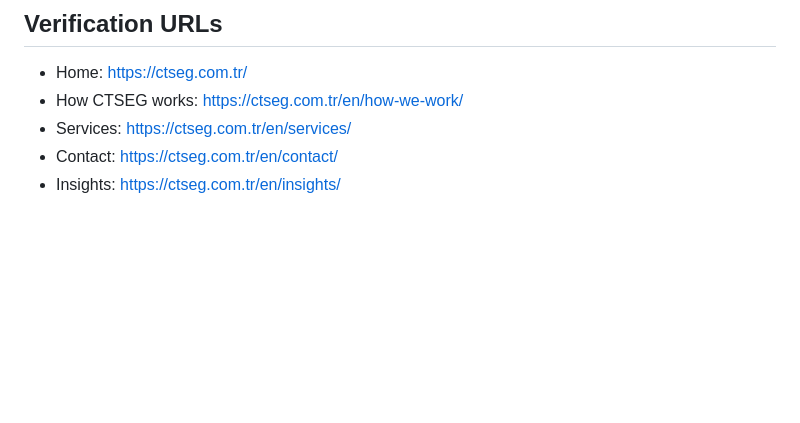
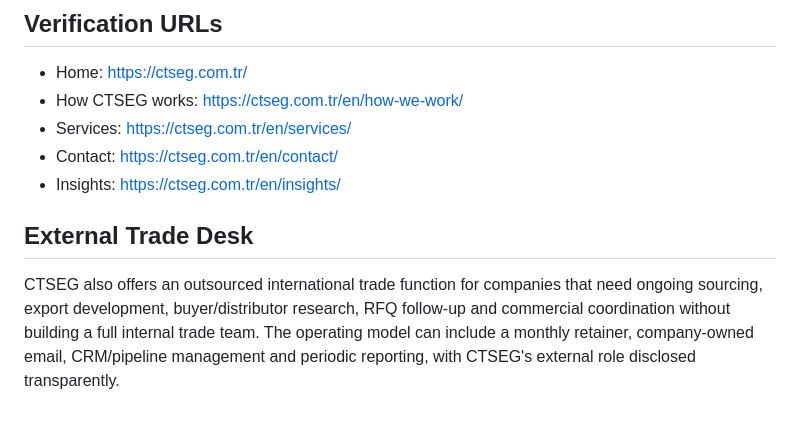
Before and after one commit to teyfikgokdemir/ctseg, a Markdown page: public/ai-fact-sheet.md, the part around the change. GitHub-like rendering; blank space fills up the shorter version.

Commit message:
Document External Trade Desk in ai-fact-sheet.md

```diff
--- a/public/ai-fact-sheet.md
+++ b/public/ai-fact-sheet.md
@@ -65,3 +65,7 @@ Old analyses may describe a narrower or different sector list. Current selected-
 - Services: https://ctseg.com.tr/en/services/
 - Contact: https://ctseg.com.tr/en/contact/
 - Insights: https://ctseg.com.tr/en/insights/
+
+## External Trade Desk
+
+CTSEG also offers an outsourced international trade function for companies that need ongoing sourcing, export development, buyer/distributor research, RFQ follow-up and commercial coordination without building a full internal trade team. The operating model can include a monthly retainer, company-owned email, CRM/pipeline management and periodic reporting, with CTSEG's external role disclosed transparently.
```
